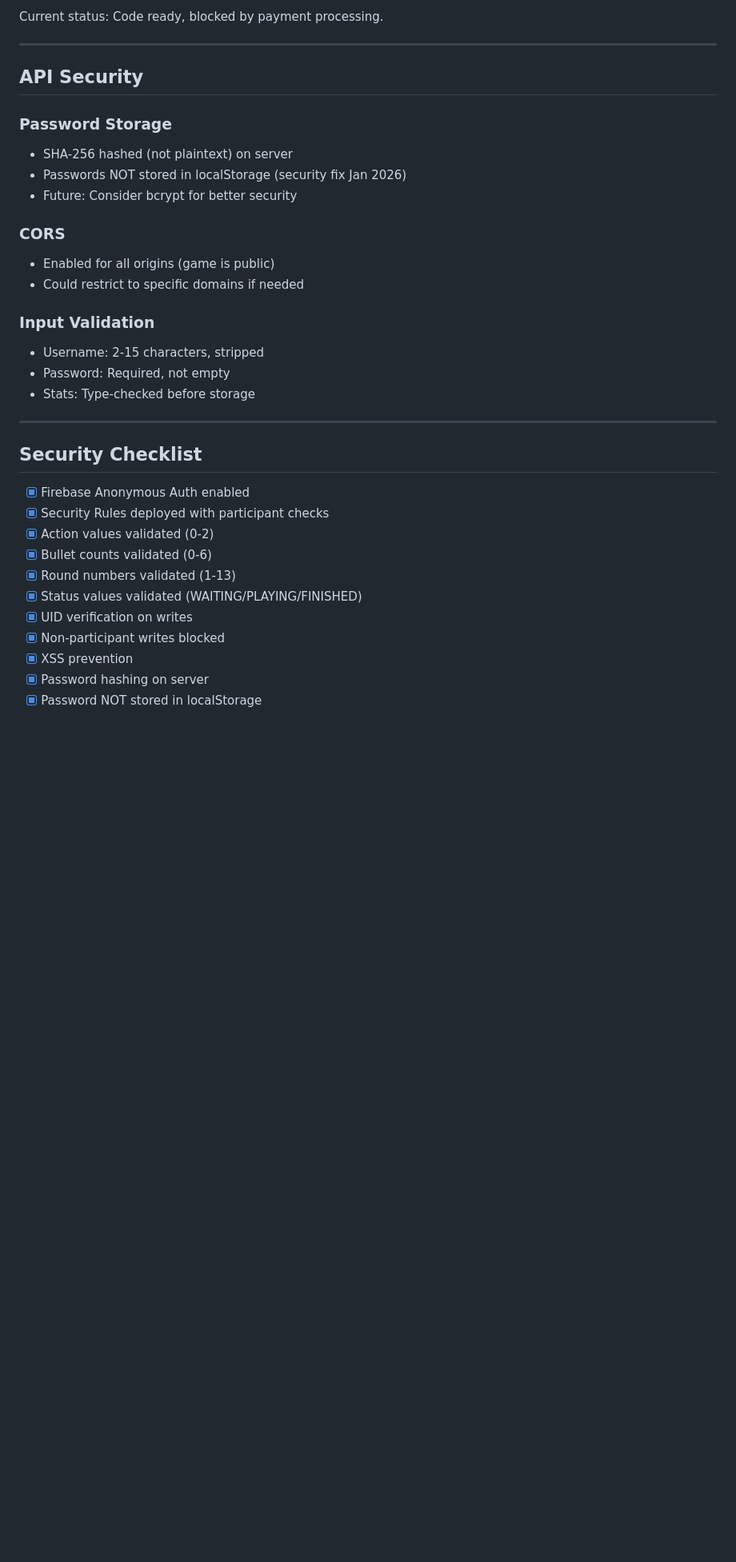
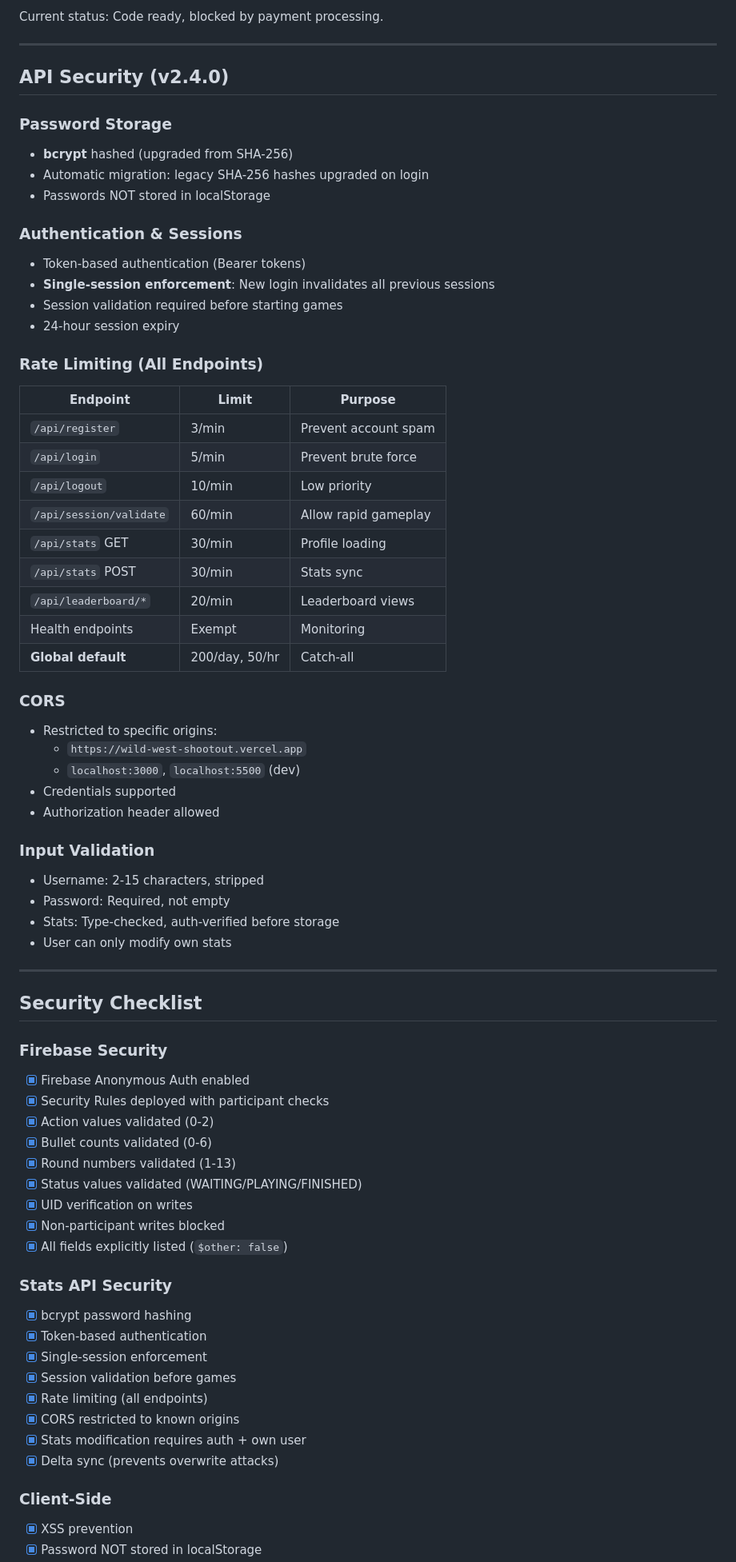
Before and after one commit to acceptc00kies/Shootout, a Markdown page: docs/SECURITY.md, the part around one of its changes. Shown at 80% size. Rendered like a GitHub page; blank space fills up the shorter version.

```diff
--- a/docs/SECURITY.md
+++ b/docs/SECURITY.md
@@ -131,26 +131,50 @@ Current status: Code ready, blocked by payment processing.
 
 ---
 
-## API Security
+## API Security (v2.4.0)
 
 ### Password Storage
-- SHA-256 hashed (not plaintext) on server
-- Passwords NOT stored in localStorage (security fix Jan 2026)
-- Future: Consider bcrypt for better security
+- **bcrypt** hashed (upgraded from SHA-256)
+- Automatic migration: legacy SHA-256 hashes upgraded on login
+- Passwords NOT stored in localStorage
+
+### Authentication & Sessions
+- Token-based authentication (Bearer tokens)
+- **Single-session enforcement**: New login invalidates all previous sessions
+- Session validation required before starting games
+- 24-hour session expiry
+
+### Rate Limiting (All Endpoints)
+| Endpoint | Limit | Purpose |
+|----------|-------|---------|
+| `/api/register` | 3/min | Prevent account spam |
+| `/api/login` | 5/min | Prevent brute force |
+| `/api/logout` | 10/min | Low priority |
+| `/api/session/validate` | 60/min | Allow rapid gameplay |
+| `/api/stats` GET | 30/min | Profile loading |
+| `/api/stats` POST | 30/min | Stats sync |
+| `/api/leaderboard/*` | 20/min | Leaderboard views |
+| Health endpoints | Exempt | Monitoring |
+| **Global default** | 200/day, 50/hr | Catch-all |
 
 ### CORS
-- Enabled for all origins (game is public)
-- Could restrict to specific domains if needed
+- Restricted to specific origins:
+  - `https://wild-west-shootout.vercel.app`
+  - `localhost:3000`, `localhost:5500` (dev)
+- Credentials supported
+- Authorization header allowed
 
 ### Input Validation
 - Username: 2-15 characters, stripped
 - Password: Required, not empty
-- Stats: Type-checked before storage
+- Stats: Type-checked, auth-verified before storage
+- User can only modify own stats
 
 ---
 
 ## Security Checklist
 
+### Firebase Security
 - [x] Firebase Anonymous Auth enabled
 - [x] Security Rules deployed with participant checks
 - [x] Action values validated (0-2)
@@ -159,6 +183,18 @@ Current status: Code ready, blocked by payment processing.
 - [x] Status values validated (WAITING/PLAYING/FINISHED)
 - [x] UID verification on writes
 - [x] Non-participant writes blocked
+- [x] All fields explicitly listed (`$other: false`)
+
+### Stats API Security
+- [x] bcrypt password hashing
+- [x] Token-based authentication
+- [x] Single-session enforcement
+- [x] Session validation before games
+- [x] Rate limiting (all endpoints)
+- [x] CORS restricted to known origins
+- [x] Stats modification requires auth + own user
+- [x] Delta sync (prevents overwrite attacks)
+
+### Client-Side
 - [x] XSS prevention
-- [x] Password hashing on server
 - [x] Password NOT stored in localStorage
```
Also changed, not shown: other parts of docs/SECURITY.md (+25 -14 lines), docs/BUILD_HISTORY.md (+97 -0 lines).
